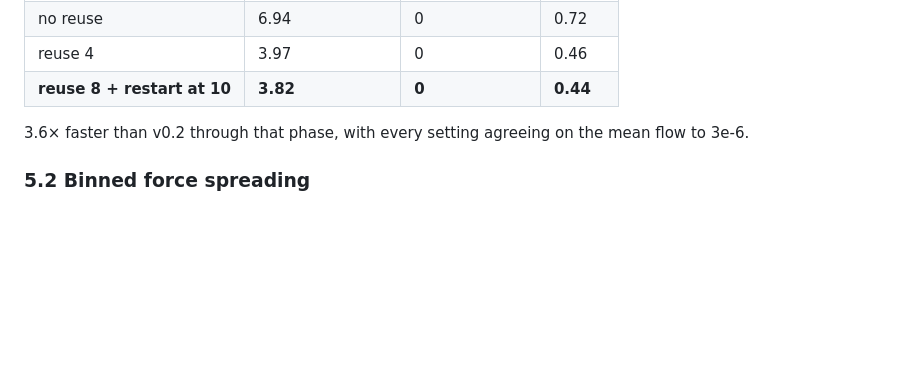
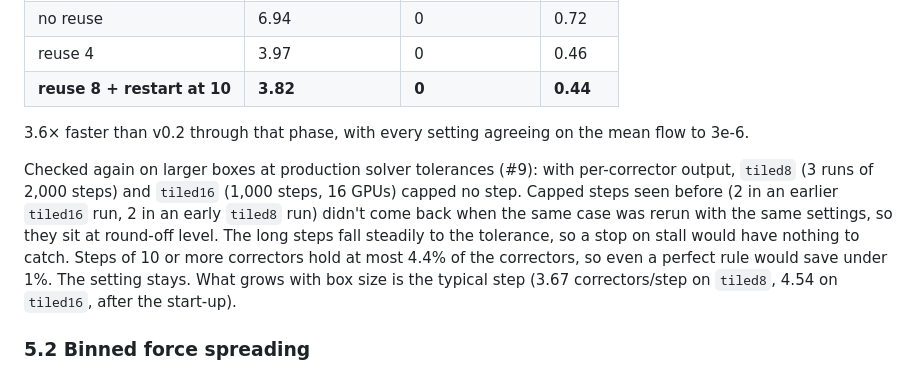
Before and after one commit to waseemshameer/cilia-nekrs, a Markdown page: docs/computational.md, the part around the change. Drawn GitHub-style; blank space fills up the shorter version.

Commit message:
Record why the IQN coupling setting stays
Larger boxes at production solver tolerances capped no step, and the
long steps fall steadily to the tolerance, so a stop on stall would
save under 1% of the correctors. Closes #9.

Co-Authored-By: Claude Opus 5.5 <noreply@anthropic.com>

```diff
--- a/docs/computational.md
+++ b/docs/computational.md
@@ -101,6 +101,8 @@ Fix: `couplingRestart = 10`. A step that needs 10 correctors drops the pairs of
 
 3.6× faster than v0.2 through that phase, with every setting agreeing on the mean flow to 3e-6.
 
+Checked again on larger boxes at production solver tolerances (#9): with per-corrector output, `tiled8` (3 runs of 2,000 steps) and `tiled16` (1,000 steps, 16 GPUs) capped no step. Capped steps seen before (2 in an earlier `tiled16` run, 2 in an early `tiled8` run) didn't come back when the same case was rerun with the same settings, so they sit at round-off level. The long steps fall steadily to the tolerance, so a stop on stall would have nothing to catch. Steps of 10 or more correctors hold at most 4.4% of the correctors, so even a perfect rule would save under 1%. The setting stays. What grows with box size is the typical step (3.67 correctors/step on `tiled8`, 4.54 on `tiled16`, after the start-up).
+
 ### 5.2 Binned force spreading
 
 Panels are sorted every step into uniform bins of about half r_cut, periodic in x and y (a stable counting sort, so the sum order and the result are deterministic). For each element, the bins within r_cut of its bounding box are found once at setup, since the mesh does not move. The kernel `addCiliaForceBinned` then loops each element only over the panels in those bins. The per-pair arithmetic is unchanged, so the force field equals the all-pairs result to round-off (≤ 6.4e-16 of the maximum force).
```
